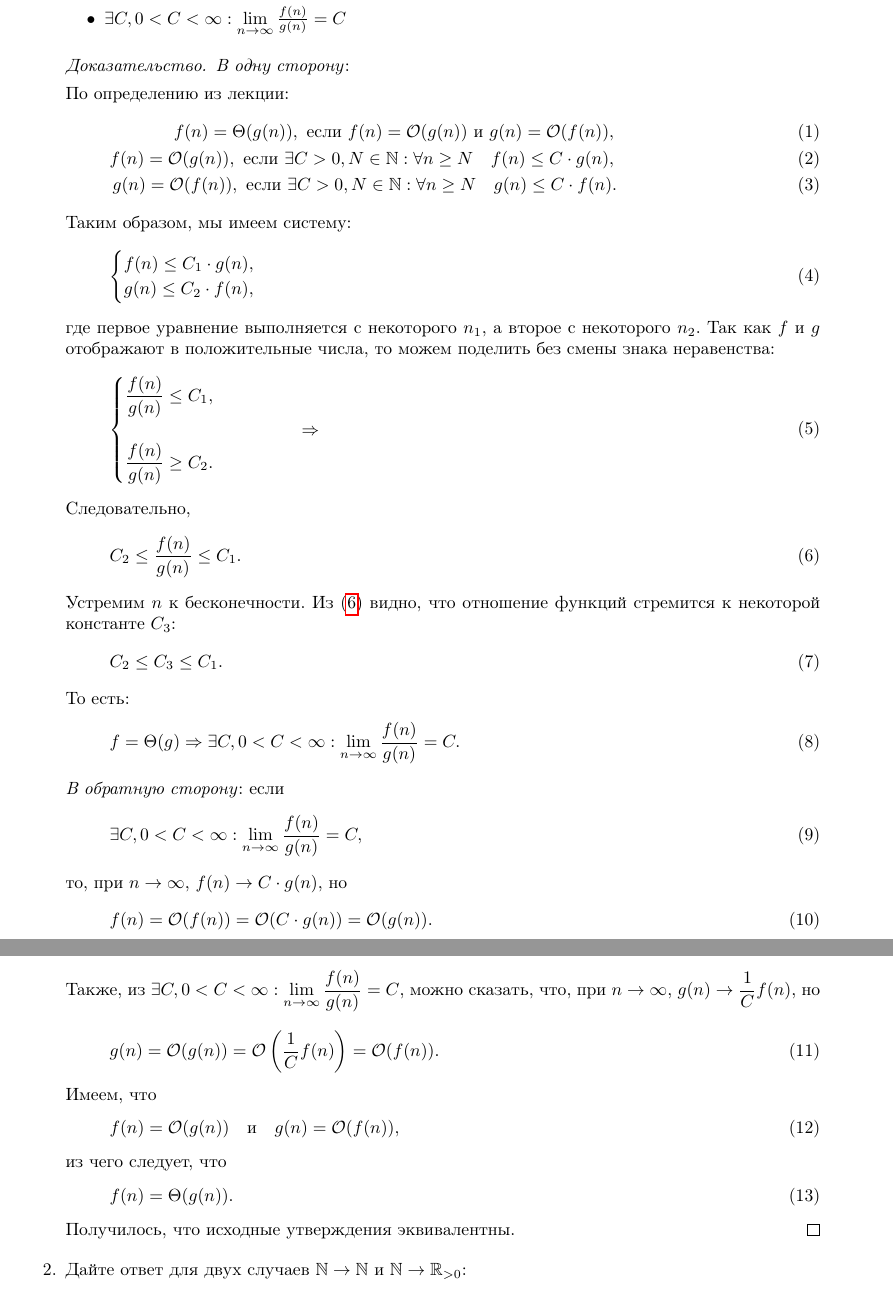
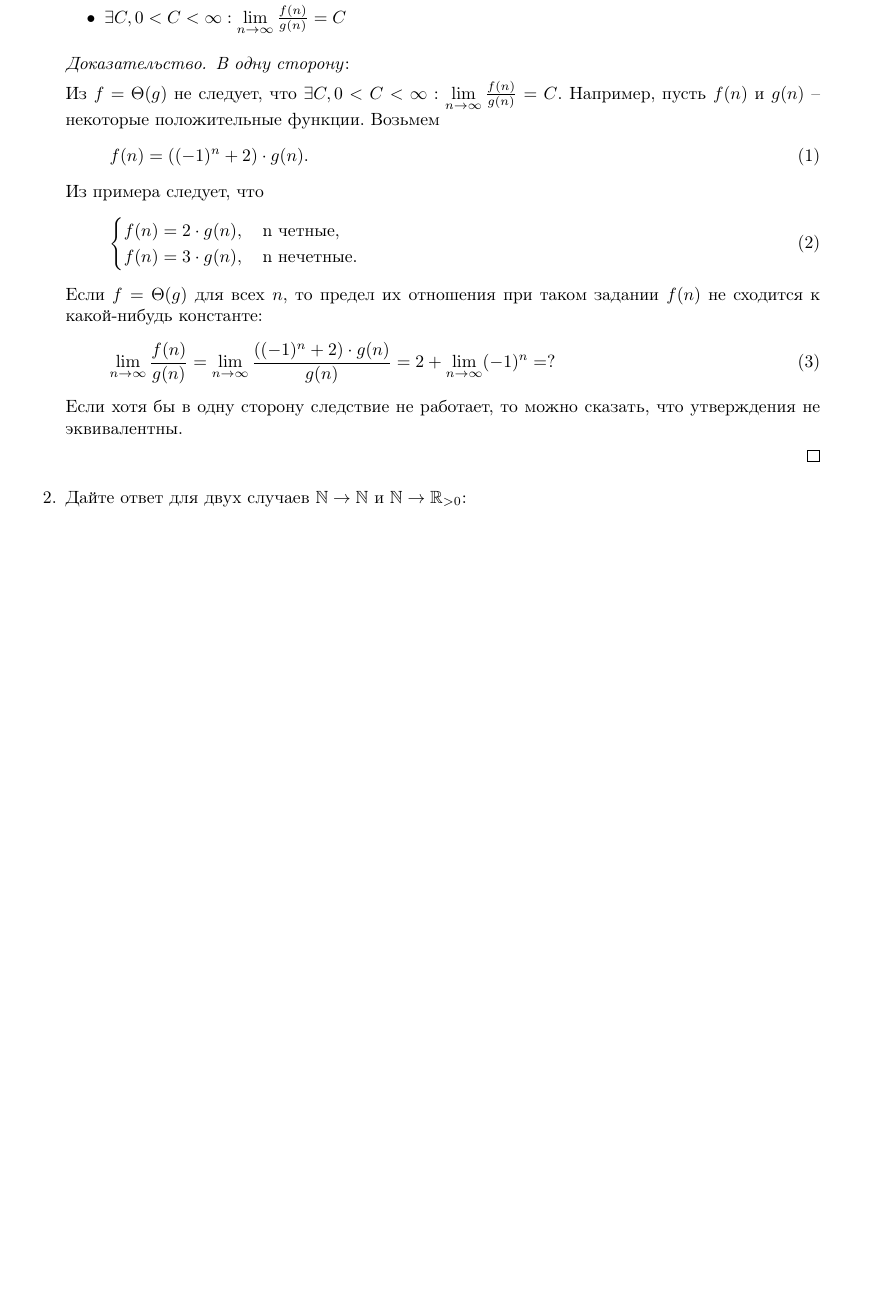
Before and after one commit to mdvasilyev/ALG-hws, a LaTeX document (algo_template.tex, which reads hw1.tex): two parts of pages 1 and 2 of 5 before the commit and part of page 1 of 4 after it, the two joined at a grey line, cut so that both start at the same text, the shorter picture padded with empty space. Compiled offline with pdfLaTeX.

Commit message:
fix: correct sln to 1

```diff
--- a/hw1.tex
+++ b/hw1.tex
@@ -10,59 +10,77 @@
   \begin{proof}
     \textit{В одну сторону}:
 
-    По определению из лекции:
-    \begin{eqnarray}
-      f(n) = \Theta(g(n)), \text{ если } f(n) = \O(g(n)) \text{ и } g(n) = \O(f(n)), \\
-      f(n) = \O(g(n)), \text{ если } \exists C > 0, N \in \N: \forall n \geq N \quad f(n) \leq C \cdot g(n), \\
-      g(n) = \O(f(n)), \text{ если } \exists C > 0, N \in \N: \forall n \geq N \quad g(n) \leq C \cdot f(n).
-    \end{eqnarray}
-    Таким образом, мы имеем систему:
+    Из $f = \Theta(g)$ не следует, что $\exists C,  0 < C < \infty : \lim\limits_{n \to \infty} \frac{f(n)}{g(n)} = C$.
+    Например, пусть $f(n)$ и $g(n)$ -- некоторые положительные функции. Возьмем
+    \begin{equation}
+      f(n) = ((-1)^n + 2)\cdot g(n).
+    \end{equation}
+    Из примера следует, что
     \begin{equation}
       \begin{cases}
-        f(n) \leq C_1 \cdot g(n), \\
-        g(n) \leq C_2 \cdot f(n),
+        f(n) = 2\cdot g(n),\quad \text{n четные}, \\
+        f(n) = 3\cdot g(n),\quad \text{n нечетные}.
       \end{cases}
     \end{equation}
-    где первое уравнение выполняется с некоторого $n_1$, а второе с некоторого $n_2$. Так как $f$ и $g$ отображают в положительные числа, то можем поделить без смены знака неравенства:
+    Если $f = \Theta(g)$ для всех $n$, то предел их отношения при таком задании $f(n)$ не сходится к какой-нибудь константе:
     \begin{equation}
-      \begin{cases}
-        \dfrac{f(n)}{g(n)} \leq C_1, \\ \qquad\qquad\qquad\qquad\qquad\Rightarrow\\
-        \dfrac{f(n)}{g(n)} \geq C_2.
-      \end{cases}
+      \lim\limits_{n \to \infty} \frac{f(n)}{g(n)} = \lim\limits_{n \to \infty} \frac{((-1)^n + 2)\cdot g(n)}{g(n)} = 2 + \lim\limits_{n \to \infty} (-1)^n = ?
     \end{equation}
-    Следовательно,
-    \begin{equation}\label{eq:doubleIneq}
-      C_2 \leq \dfrac{f(n)}{g(n)} \leq C_1.
-    \end{equation}
-    Устремим $n$ к бесконечности. Из (\ref{eq:doubleIneq}) видно, что отношение функций стремится к некоторой константе $C_3$:
-    \begin{equation}
-      C_2 \leq C_3 \leq C_1.
-    \end{equation}
-    То есть:
-    \begin{equation}
-      f = \Theta(g) \Rightarrow \exists C,  0 < C < \infty : \lim\limits_{n \to \infty} \frac{f(n)}{g(n)} = C.
-    \end{equation}
-    \textit{В обратную сторону}: если
-    \begin{equation}
-      \exists C,  0 < C < \infty : \lim\limits_{n \to \infty} \frac{f(n)}{g(n)} = C,
-    \end{equation}
-    то, при $n \to \infty$, $f(n) \to C \cdot g(n)$, но
-    \begin{equation}
-      f(n) = \O(f(n)) = \O(C \cdot g(n)) = \O(g(n)).
-    \end{equation}
-    Также, из $\exists C,  0 < C < \infty : \lim\limits_{n \to \infty} \dfrac{f(n)}{g(n)} = C$, можно сказать, что, при $n \to \infty$, $g(n) \to \dfrac{1}{C}f(n)$, но
-    \begin{equation}
-      g(n) = \O(g(n)) = \O\left(\dfrac{1}{C}f(n)\right) = \O(f(n)).
-    \end{equation}
-    Имеем, что
-    \begin{equation}
-      f(n) = \O(g(n)) \quad \text{и} \quad g(n) = \O(f(n)),
-    \end{equation}
-    из чего следует, что
-    \begin{equation}
-      f(n) = \Theta(g(n)).
-    \end{equation}
-    Получилось, что исходные утверждения эквивалентны.
+    Если хотя бы в одну сторону следствие не работает, то можно сказать, что утверждения не эквивалентны.
+
+    % По определению из лекции:
+    % \begin{eqnarray}
+    %   f(n) = \Theta(g(n)), \text{ если } f(n) = \O(g(n)) \text{ и } g(n) = \O(f(n)), \\
+    %   f(n) = \O(g(n)), \text{ если } \exists C > 0, N \in \N: \forall n \geq N \quad f(n) \leq C \cdot g(n), \\
+    %   g(n) = \O(f(n)), \text{ если } \exists C > 0, N \in \N: \forall n \geq N \quad g(n) \leq C \cdot f(n).
+    % \end{eqnarray}
+    % Таким образом, мы имеем систему:
+    % \begin{equation}
+    %   \begin{cases}
+    %     f(n) \leq C_1 \cdot g(n), \\
+    %     g(n) \leq C_2 \cdot f(n),
+    %   \end{cases}
+    % \end{equation}
+    % где первое уравнение выполняется с некоторого $n_1$, а второе с некоторого $n_2$. Так как $f$ и $g$ отображают в положительные числа, то можем поделить без смены знака неравенства:
+    % \begin{equation}
+    %   \begin{cases}
+    %     \dfrac{f(n)}{g(n)} \leq C_1, \\ \qquad\qquad\qquad\qquad\qquad\Rightarrow\\
+    %     \dfrac{f(n)}{g(n)} \geq C_2.
+    %   \end{cases}
+    % \end{equation}
+    % Следовательно,
+    % \begin{equation}\label{eq:doubleIneq}
+    %   C_2 \leq \dfrac{f(n)}{g(n)} \leq C_1.
+    % \end{equation}
+    % Устремим $n$ к бесконечности. Из (\ref{eq:doubleIneq}) видно, что отношение функций стремится к некоторой константе $C_3$:
+    % \begin{equation}
+    %   C_2 \leq C_3 \leq C_1.
+    % \end{equation}
+    % То есть:
+    % \begin{equation}
+    %   f = \Theta(g) \Rightarrow \exists C,  0 < C < \infty : \lim\limits_{n \to \infty} \frac{f(n)}{g(n)} = C.
+    % \end{equation}
+    % \textit{В обратную сторону}: если
+    % \begin{equation}
+    %   \exists C,  0 < C < \infty : \lim\limits_{n \to \infty} \frac{f(n)}{g(n)} = C,
+    % \end{equation}
+    % то, при $n \to \infty$, $f(n) \to C \cdot g(n)$, но
+    % \begin{equation}
+    %   f(n) = \O(f(n)) = \O(C \cdot g(n)) = \O(g(n)).
+    % \end{equation}
+    % Также, из $\exists C,  0 < C < \infty : \lim\limits_{n \to \infty} \dfrac{f(n)}{g(n)} = C$, можно сказать, что, при $n \to \infty$, $g(n) \to \dfrac{1}{C}f(n)$, но
+    % \begin{equation}
+    %   g(n) = \O(g(n)) = \O\left(\dfrac{1}{C}f(n)\right) = \O(f(n)).
+    % \end{equation}
+    % Имеем, что
+    % \begin{equation}
+    %   f(n) = \O(g(n)) \quad \text{и} \quad g(n) = \O(f(n)),
+    % \end{equation}
+    % из чего следует, что
+    % \begin{equation}
+    %   f(n) = \Theta(g(n)).
+    % \end{equation}
+    % Получилось, что исходные утверждения эквивалентны.
   \end{proof}
 
   \item
```
